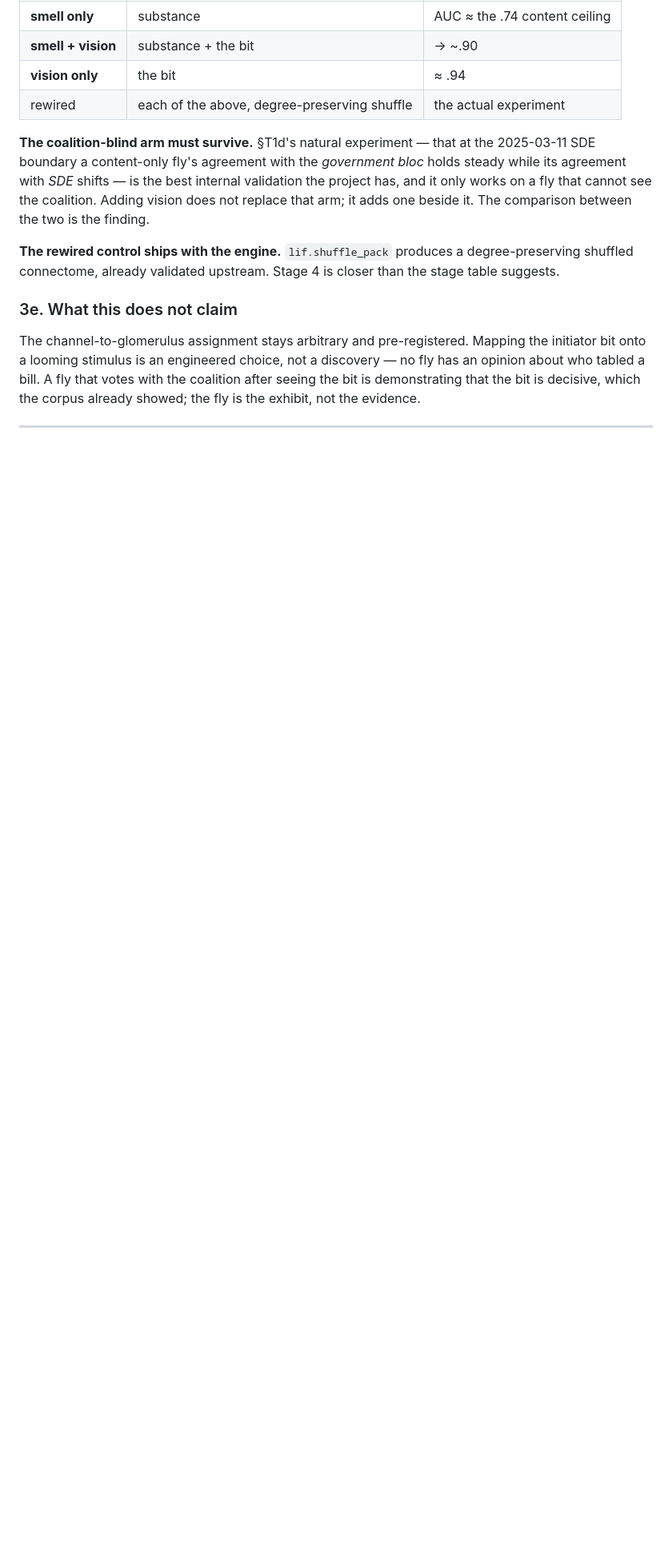
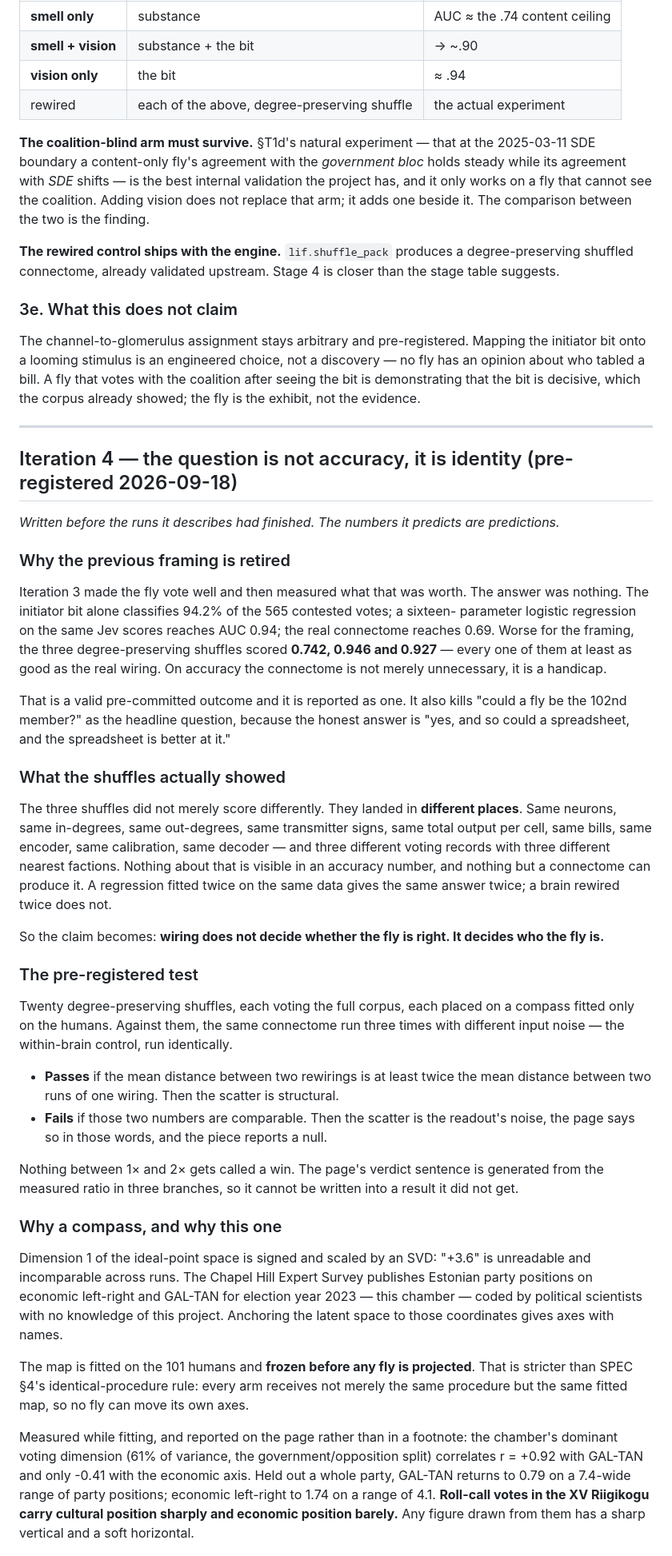
Before and after one commit to stamkivi/fly-mp, a Markdown page: SPEC.md, the part around one of its changes. Shown at 80% size. Rendered like a GitHub page; blank space fills up the shorter version.

Commit message:
Pre-register iteration 4 before the runs that test it finish
The accuracy framing is retired in writing: the initiator bit alone classifies 94.2% of
contested votes, a sixteen-parameter regression reaches AUC 0.94, the real connectome
reaches 0.69, and all three degree-preserving shuffles beat it. That is a valid
pre-committed outcome and it is recorded as one.

What replaces it is the observation the accuracy number cannot see — the three shuffles
landed in three different places, with three different nearest factions, from identical
degrees and identical input. A regression fitted twice gives the same answer twice. A
brain rewired twice does not.

The test is written down before its result exists: twenty shuffles against the same
connectome run three times, and it passes only if rewiring moves a fly at least twice as
far as noise does. Anything between 1x and 2x is not a win. The reliability table that
motivated running the control at full corpus length is included, weak correlations and
all, rather than the aggregate that will look better.

Co-Authored-By: Claude

```diff
--- a/SPEC.md
+++ b/SPEC.md
@@ -1230,3 +1230,65 @@ exhibit, not the evidence.
 
 ---
 
+## Iteration 4 — the question is not accuracy, it is identity (pre-registered 2026-09-18)
+
+*Written before the runs it describes had finished. The numbers it predicts are predictions.*
+
+### Why the previous framing is retired
+
+Iteration 3 made the fly vote well and then measured what that was worth. The answer was
+nothing. The initiator bit alone classifies 94.2% of the 565 contested votes; a sixteen-
+parameter logistic regression on the same Jev scores reaches AUC 0.94; the real connectome
+reaches 0.69. Worse for the framing, the three degree-preserving shuffles scored **0.742,
+0.946 and 0.927** — every one of them at least as good as the real wiring. On accuracy the
+connectome is not merely unnecessary, it is a handicap.
+
+That is a valid pre-committed outcome and it is reported as one. It also kills "could a fly
+be the 102nd member?" as the headline question, because the honest answer is "yes, and so
+could a spreadsheet, and the spreadsheet is better at it."
+
+### What the shuffles actually showed
+
+The three shuffles did not merely score differently. They landed in **different places**.
+Same neurons, same in-degrees, same out-degrees, same transmitter signs, same total output
+per cell, same bills, same encoder, same calibration, same decoder — and three different
+voting records with three different nearest factions. Nothing about that is visible in an
+accuracy number, and nothing but a connectome can produce it. A regression fitted twice on
+the same data gives the same answer twice; a brain rewired twice does not.
+
+So the claim becomes: **wiring does not decide whether the fly is right. It decides who the
+fly is.**
+
+### The pre-registered test
+
+Twenty degree-preserving shuffles, each voting the full corpus, each placed on a compass
+fitted only on the humans. Against them, the same connectome run three times with different
+input noise — the within-brain control, run identically.
+
+* **Passes** if the mean distance between two rewirings is at least twice the mean distance
+  between two runs of one wiring. Then the scatter is structural.
+* **Fails** if those two numbers are comparable. Then the scatter is the readout's noise, the
+  page says so in those words, and the piece reports a null.
+
+Nothing between 1× and 2× gets called a win. The page's verdict sentence is generated from
+the measured ratio in three branches, so it cannot be written into a result it did not get.
+
+### Why a compass, and why this one
+
+Dimension 1 of the ideal-point space is signed and scaled by an SVD: "+3.6" is unreadable and
+incomparable across runs. The Chapel Hill Expert Survey publishes Estonian party positions on
+economic left-right and GAL-TAN for election year 2023 — this chamber — coded by political
+scientists with no knowledge of this project. Anchoring the latent space to those coordinates
+gives axes with names.
+
+The map is fitted on the 101 humans and **frozen before any fly is projected**. That is
+stricter than SPEC §4's identical-procedure rule: every arm receives not merely the same
+procedure but the same fitted map, so no fly can move its own axes.
+
+Measured while fitting, and reported on the page rather than in a footnote: the chamber's
+dominant voting dimension (61% of variance, the government/opposition split) correlates
+r = +0.92 with GAL-TAN and only -0.41 with the economic axis. Held out a whole party, GAL-TAN
+returns to 0.79 on a 7.4-wide range of party positions; economic left-right to 1.74 on a range
+of 4.1. **Roll-call votes in the XV Riigikogu carry cultural position sharply and economic
+position barely.** Any figure drawn from them has a sharp vertical and a soft horizontal.
+
```
Also changed, not shown: other parts of SPEC.md (+28 -0 lines).
